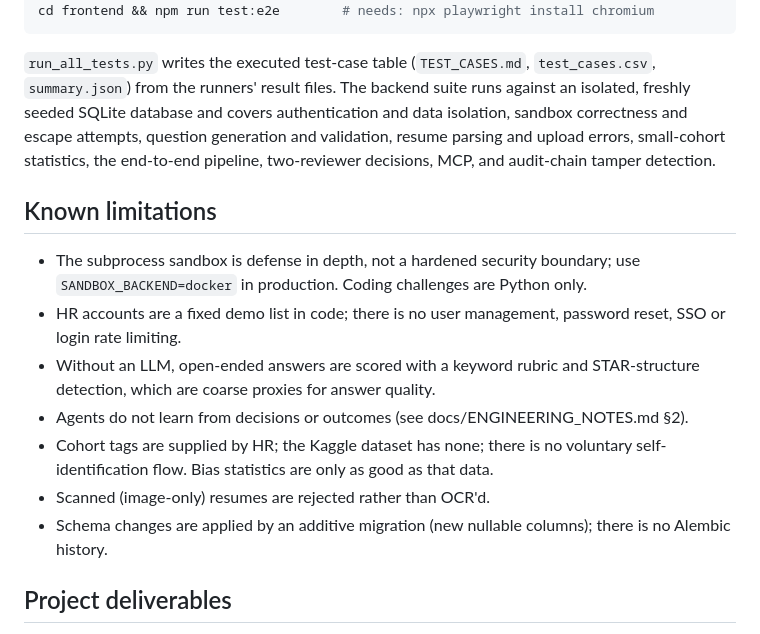
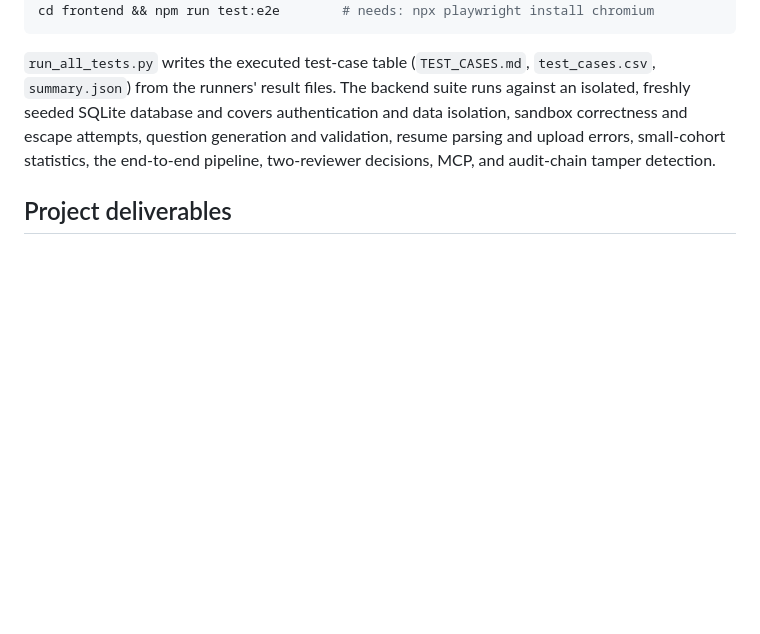
Before and after one commit to UditaB20/jasipa, a Markdown page: README.md, the part around the change. Drawn GitHub-style; blank space fills up the shorter version.

Commit message:
Remove known limitations section from README

```diff
--- a/README.md
+++ b/README.md
@@ -102,16 +102,6 @@ cd frontend && npm run test:e2e        # needs: npx playwright install chromium
 
 `run_all_tests.py` writes the executed test-case table (`TEST_CASES.md`, `test_cases.csv`, `summary.json`) from the runners' result files. The backend suite runs against an isolated, freshly seeded SQLite database and covers authentication and data isolation, sandbox correctness and escape attempts, question generation and validation, resume parsing and upload errors, small-cohort statistics, the end-to-end pipeline, two-reviewer decisions, MCP, and audit-chain tamper detection.
 
-## Known limitations
-
-* The subprocess sandbox is defense in depth, not a hardened security boundary; use `SANDBOX_BACKEND=docker` in production. Coding challenges are Python only.
-* HR accounts are a fixed demo list in code; there is no user management, password reset, SSO or login rate limiting.
-* Without an LLM, open-ended answers are scored with a keyword rubric and STAR-structure detection, which are coarse proxies for answer quality.
-* Agents do not learn from decisions or outcomes (see docs/ENGINEERING_NOTES.md §2).
-* Cohort tags are supplied by HR; the Kaggle dataset has none; there is no voluntary self-identification flow. Bias statistics are only as good as that data.
-* Scanned (image-only) resumes are rejected rather than OCR'd.
-* Schema changes are applied by an additive migration (new nullable columns); there is no Alembic history.
-
 ## Project deliverables
 
 * Report: [docs/report/main.pdf](docs/report/main.pdf) (LaTeX sources in `docs/report`, built with `tectonic -X compile main.tex`)
```
